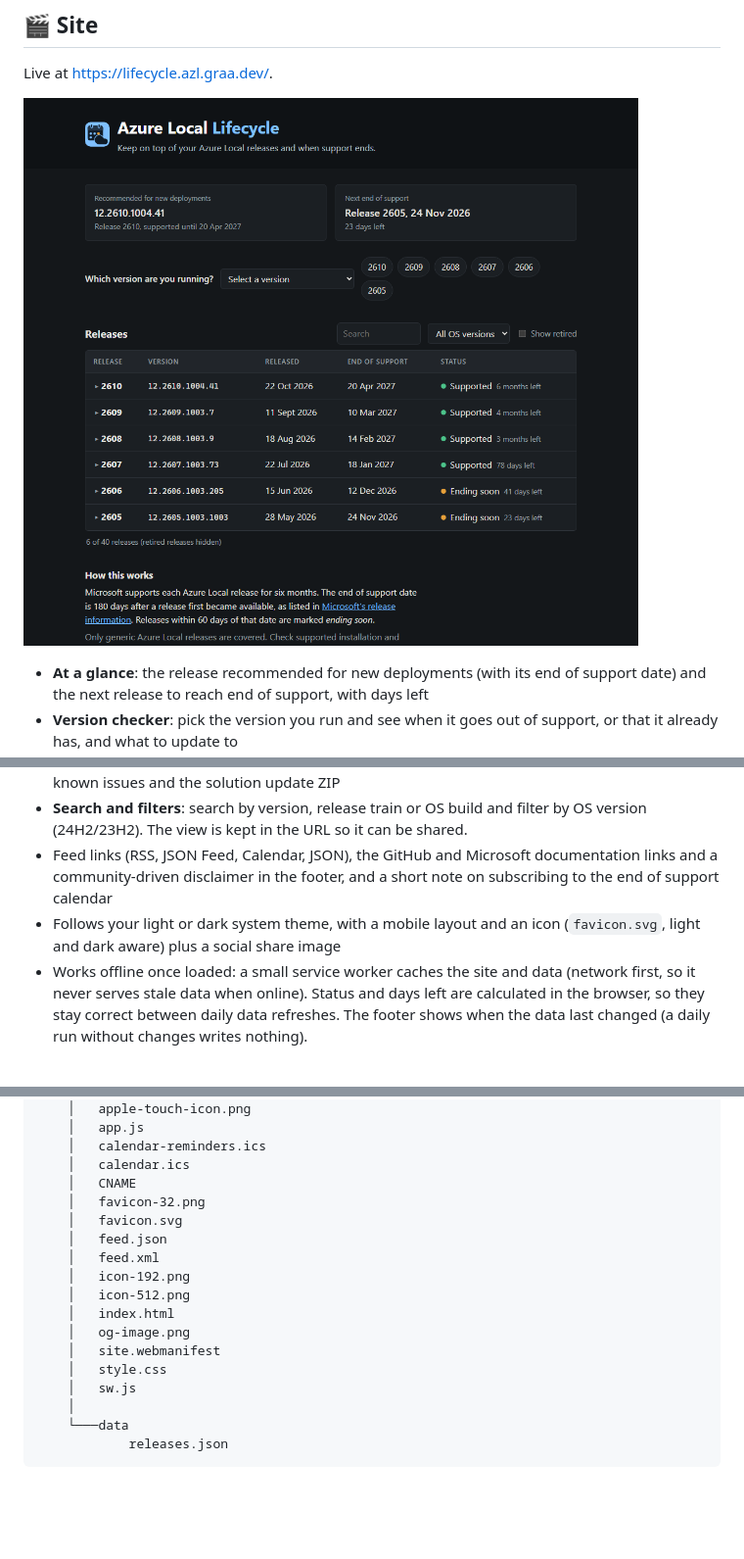
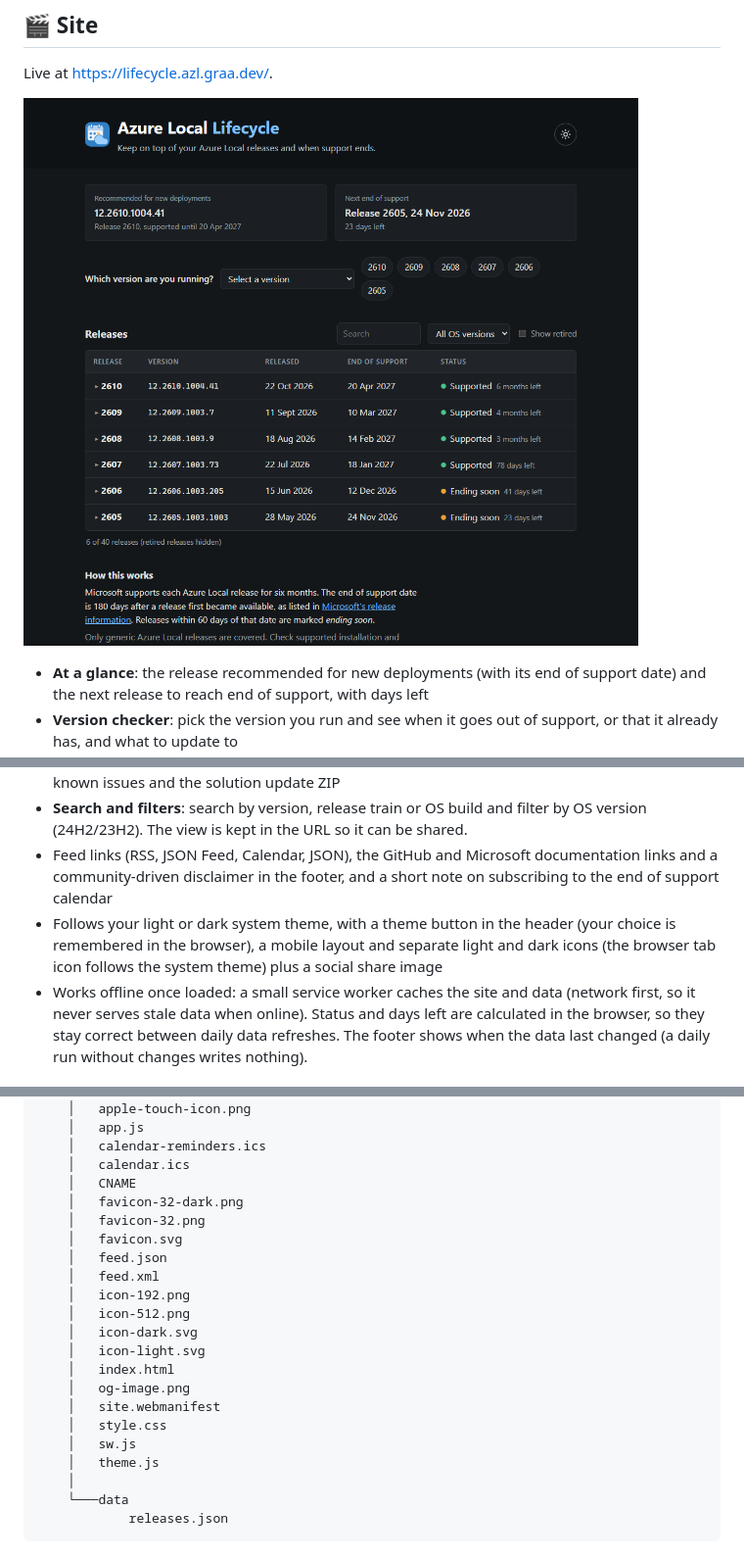
Before and after one commit to erikgraa/azure-local-releases, a Markdown page: README.md, 3 parts joined by grey strips. Shown at 98% size. Rendered like a GitHub page; pictures changed too: assets/demo.png; blank space fills up the shorter version.

Commit message:
Add a theme toggle and separate light and dark icons
Co-authored-by: Copilot App <223556219+Copilot@users.noreply.github.com>

```diff
--- a/README.md
+++ b/README.md
@@ -31,7 +31,7 @@ Live at https://lifecycle.azl.graa.dev/.
 - **Row details**: click a row for the release's top feature highlights (with a *Preview* marker), the OS build, earlier builds that the release superseded and links to what's new, security updates, known issues and the solution update ZIP
 - **Search and filters**: search by version, release train or OS build and filter by OS version (24H2/23H2). The view is kept in the URL so it can be shared.
 - Feed links (RSS, JSON Feed, Calendar, JSON), the GitHub and Microsoft documentation links and a community-driven disclaimer in the footer, and a short note on subscribing to the end of support calendar
-- Follows your light or dark system theme, with a mobile layout and an icon (`favicon.svg`, light and dark aware) plus a social share image
+- Follows your light or dark system theme, with a theme button in the header (your choice is remembered in the browser), a mobile layout and separate light and dark icons (the browser tab icon follows the system theme) plus a social share image
 - Works offline once loaded: a small service worker caches the site and data (network first, so it never serves stale data when online). Status and days left are calculated in the browser, so they stay correct between daily data refreshes. The footer shows when the data last changed (a daily run without changes writes nothing).
 
 ## 📡 Feeds and data
@@ -263,17 +263,21 @@ See the related blog posts at https://blog.graa.dev for possible use cases:
     │   calendar-reminders.ics
     │   calendar.ics
     │   CNAME
+    │   favicon-32-dark.png
     │   favicon-32.png
     │   favicon.svg
     │   feed.json
     │   feed.xml
     │   icon-192.png
     │   icon-512.png
+    │   icon-dark.svg
+    │   icon-light.svg
     │   index.html
     │   og-image.png
     │   site.webmanifest
     │   style.css
     │   sw.js
+    │   theme.js
     │
     └───data
             releases.json
```
Also changed, not shown: site/favicon-32-dark.png (added), 7 other files.
